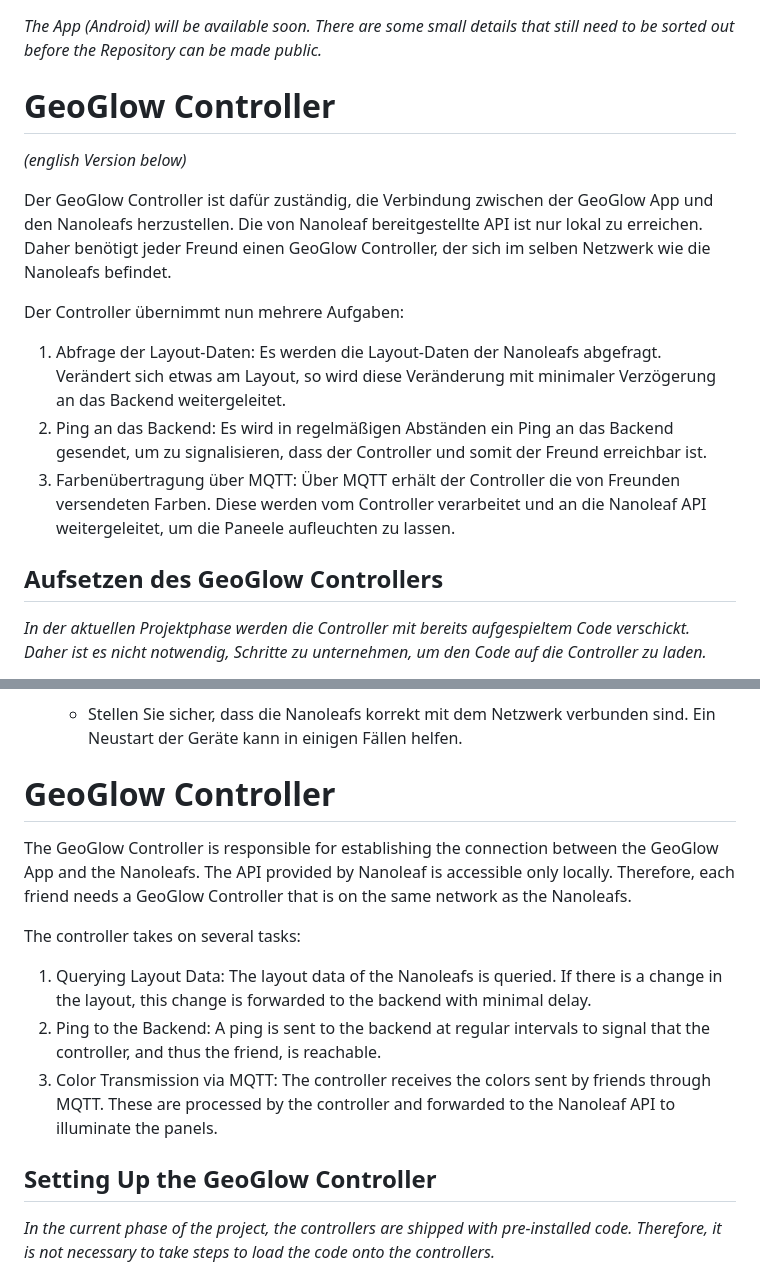
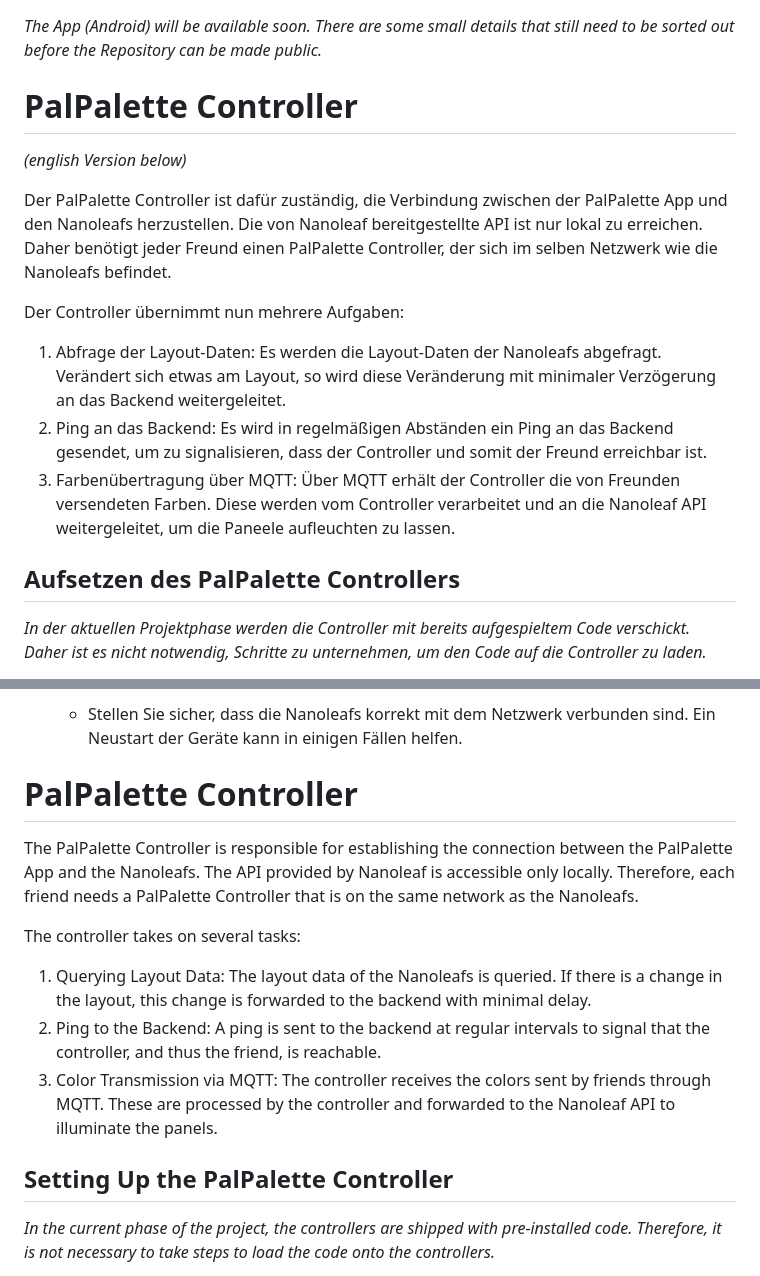
Before and after one commit to Geo-Glow/GeoGlow-Controller, a Markdown page: README.md, 2 parts joined by grey strips. GitHub-like rendering.

```diff
--- a/README.md
+++ b/README.md
@@ -1,10 +1,10 @@
 _The App (Android) will be available soon. There are some small details that still need to be sorted out before the Repository can be made public._
 
-# GeoGlow Controller
+# PalPalette Controller
 
 _(english Version below)_
 
-Der GeoGlow Controller ist dafür zuständig, die Verbindung zwischen der GeoGlow App und den Nanoleafs herzustellen. Die von Nanoleaf bereitgestellte API ist nur lokal zu erreichen. Daher benötigt jeder Freund einen GeoGlow Controller, der sich im selben Netzwerk wie die Nanoleafs befindet.
+Der PalPalette Controller ist dafür zuständig, die Verbindung zwischen der PalPalette App und den Nanoleafs herzustellen. Die von Nanoleaf bereitgestellte API ist nur lokal zu erreichen. Daher benötigt jeder Freund einen PalPalette Controller, der sich im selben Netzwerk wie die Nanoleafs befindet.
 
 Der Controller übernimmt nun mehrere Aufgaben:
 
@@ -12,7 +12,7 @@ Der Controller übernimmt nun mehrere Aufgaben:
 2. Ping an das Backend: Es wird in regelmäßigen Abständen ein Ping an das Backend gesendet, um zu signalisieren, dass der Controller und somit der Freund erreichbar ist.
 3. Farbenübertragung über MQTT: Über MQTT erhält der Controller die von Freunden versendeten Farben. Diese werden vom Controller verarbeitet und an die Nanoleaf API weitergeleitet, um die Paneele aufleuchten zu lassen.
 
-## Aufsetzen des GeoGlow Controllers
+## Aufsetzen des PalPalette Controllers
 
 _In der aktuellen Projektphase werden die Controller mit bereits aufgespieltem Code verschickt. Daher ist es nicht notwendig, Schritte zu unternehmen, um den Code auf die Controller zu laden._
 
@@ -49,9 +49,9 @@ Damit der Controller in Betrieb genommen werden kann, sind folgende Schritte not
 - Der Controller findet die IP-Adresse der Nanoleafs nicht.
   - Stellen Sie sicher, dass die Nanoleafs korrekt mit dem Netzwerk verbunden sind. Ein Neustart der Geräte kann in einigen Fällen helfen.
 
-# GeoGlow Controller
+# PalPalette Controller
 
-The GeoGlow Controller is responsible for establishing the connection between the GeoGlow App and the Nanoleafs. The API provided by Nanoleaf is accessible only locally. Therefore, each friend needs a GeoGlow Controller that is on the same network as the Nanoleafs.
+The PalPalette Controller is responsible for establishing the connection between the PalPalette App and the Nanoleafs. The API provided by Nanoleaf is accessible only locally. Therefore, each friend needs a PalPalette Controller that is on the same network as the Nanoleafs.
 
 The controller takes on several tasks:
 
@@ -59,7 +59,7 @@ The controller takes on several tasks:
 2. Ping to the Backend: A ping is sent to the backend at regular intervals to signal that the controller, and thus the friend, is reachable.
 3. Color Transmission via MQTT: The controller receives the colors sent by friends through MQTT. These are processed by the controller and forwarded to the Nanoleaf API to illuminate the panels.
 
-## Setting Up the GeoGlow Controller
+## Setting Up the PalPalette Controller
 
 _In the current phase of the project, the controllers are shipped with pre-installed code. Therefore, it is not necessary to take steps to load the code onto the controllers._
 
```
